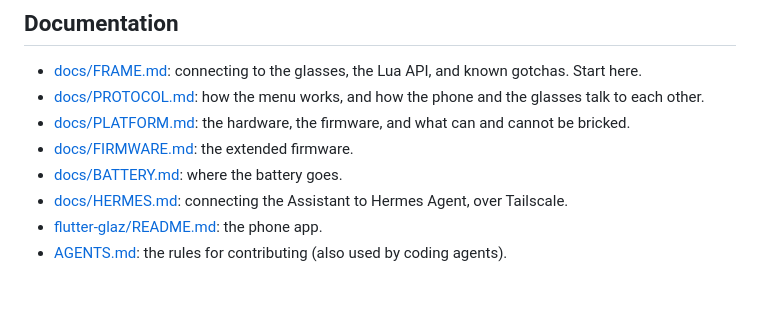
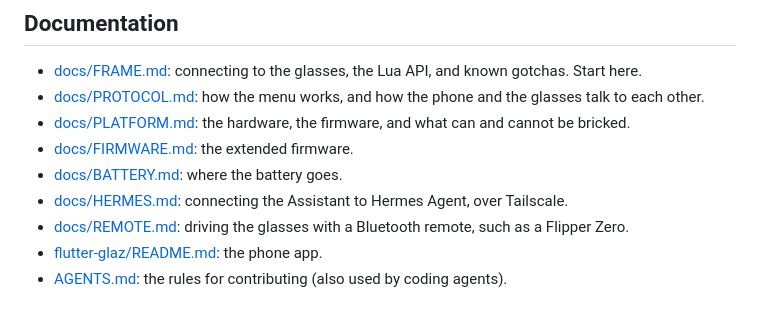
Before and after one commit to antono/glaz, a Markdown page: README.md, the part around the change. Rendered like a GitHub page.

```diff
--- a/README.md
+++ b/README.md
@@ -220,6 +220,8 @@ rebuild.
 - [docs/BATTERY.md](docs/BATTERY.md): where the battery goes.
 - [docs/HERMES.md](docs/HERMES.md): connecting the Assistant to Hermes
   Agent, over Tailscale.
+- [docs/REMOTE.md](docs/REMOTE.md): driving the glasses with a Bluetooth
+  remote, such as a Flipper Zero.
 - [flutter-glaz/README.md](flutter-glaz/README.md): the phone app.
 - [AGENTS.md](AGENTS.md): the rules for contributing (also used by coding
   agents).
```
Also changed, not shown: AGENTS.md (+2 -0 lines), docs/REMOTE.md (added, +114 -0 lines).
